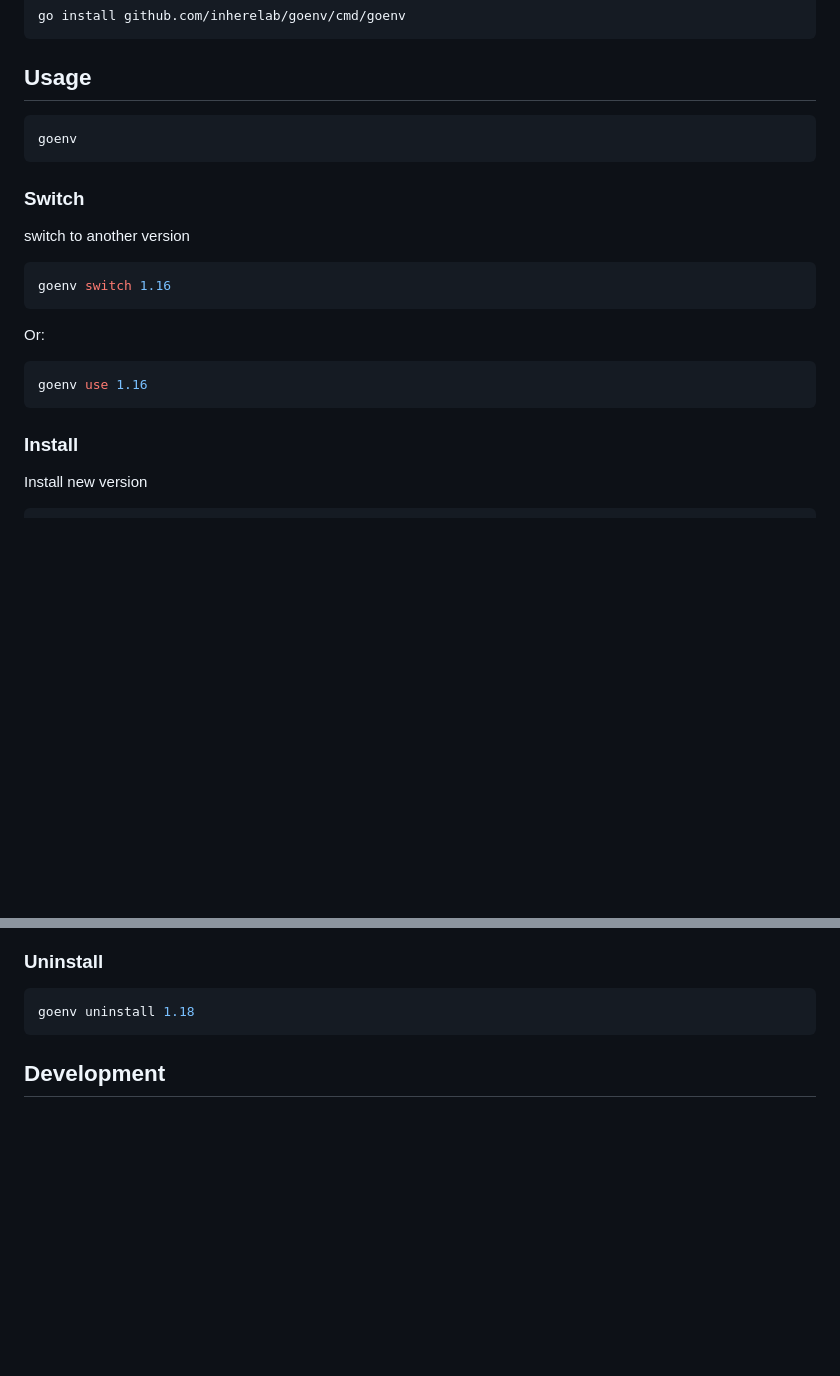
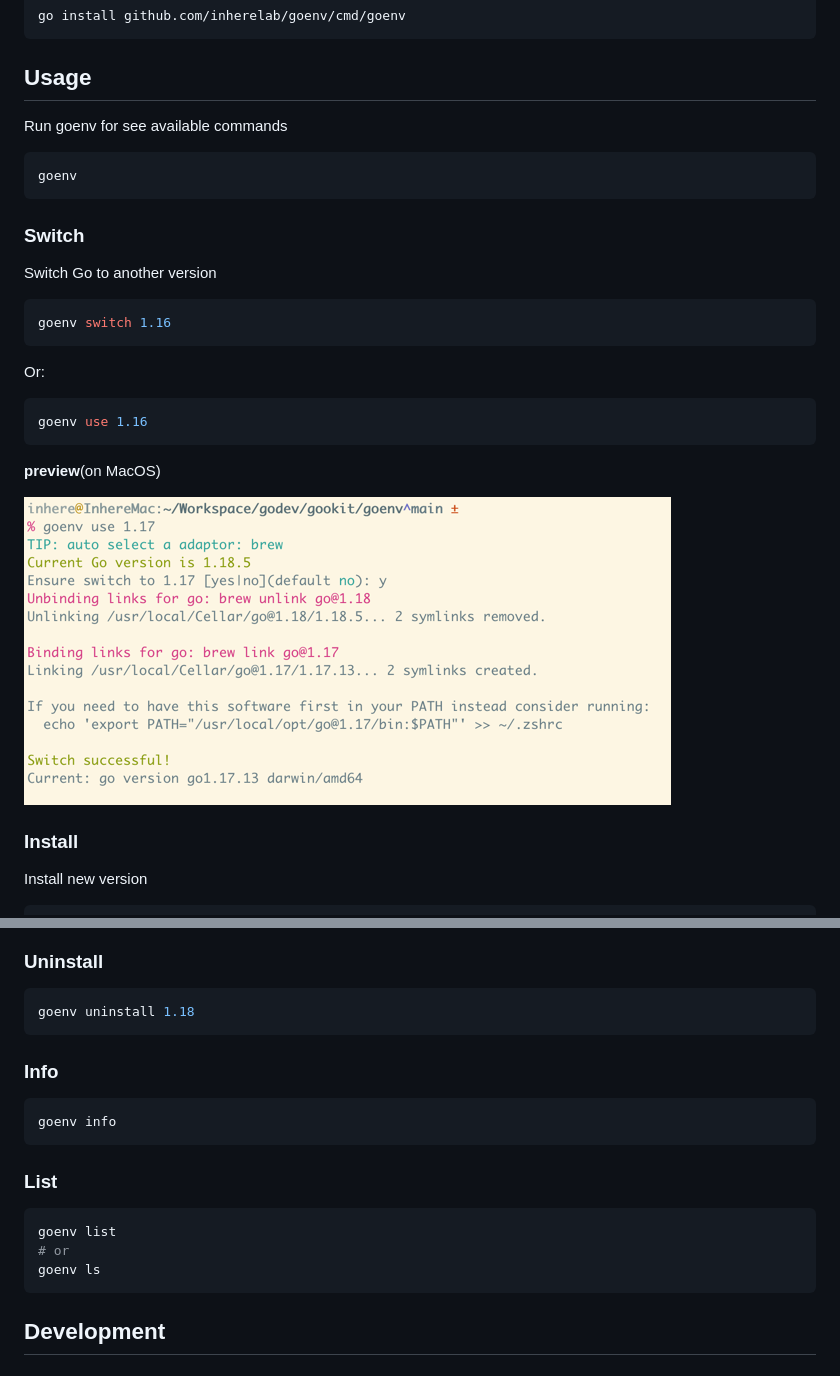
Before and after one commit to inherelab/goenv, a Markdown page: README.md, 2 parts joined by grey strips. GitHub-like rendering; pictures changed too: _example/switch.png (added); blank space fills up the shorter version.

````diff
--- a/README.md
+++ b/README.md
@@ -33,13 +33,15 @@ go install github.com/inherelab/goenv/cmd/goenv
 
 ## Usage
 
+Run goenv for see available commands
+
 ```shell
 goenv
 ```
 
 ### Switch
 
-switch to another version
+Switch Go to another version
 
 ```shell
 goenv switch 1.16
@@ -49,6 +51,10 @@ Or:
 ```shell
 goenv use 1.16
 ```
+
+**preview**(on MacOS)
+
+![](_example/switch.png)
 
 ### Install
 
@@ -68,6 +74,20 @@ goenv update 1.18
 
 ```shell
 goenv uninstall 1.18
+```
+
+### Info
+
+```shell
+goenv info
+```
+
+### List
+
+```shell
+goenv list
+# or
+goenv ls
 ```
 
 ## Development
````
Also changed, not shown: README.zh-CN.md (+19 -1 lines), 11 other files.
